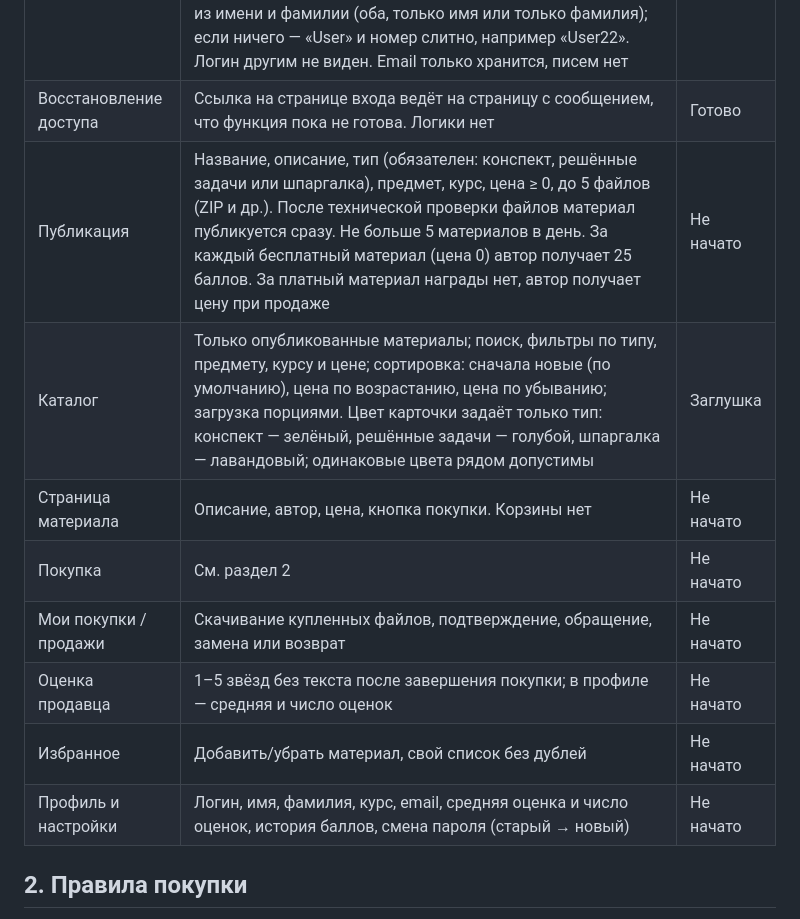
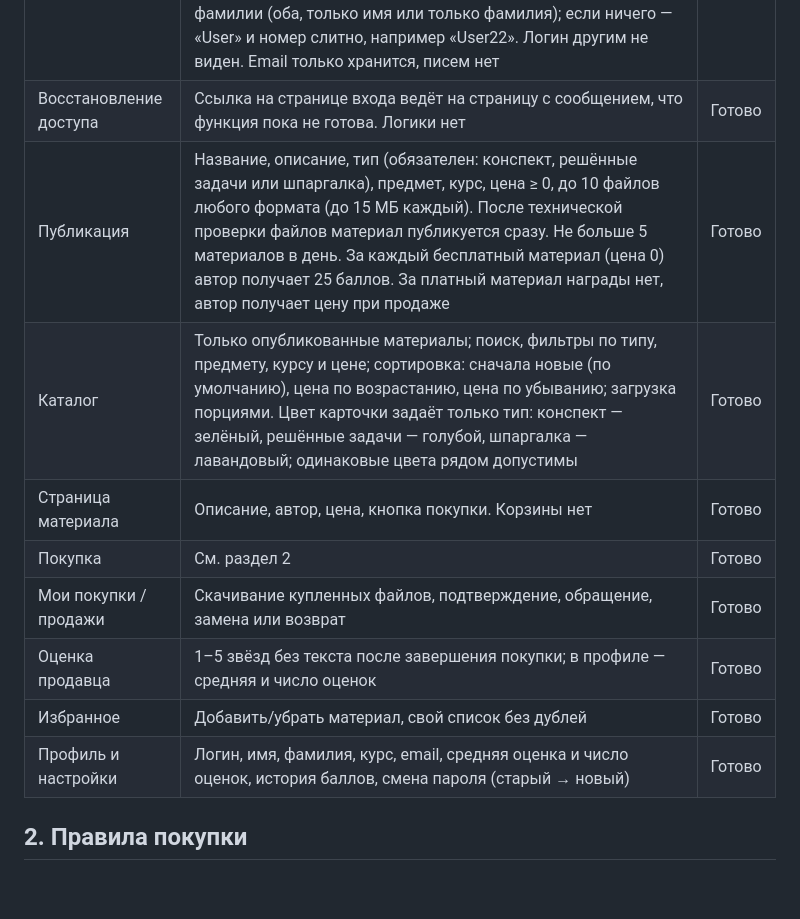
Before and after one commit to i10123/unimarket, a Markdown page: docs/mvp/SPECIFICATION.md, the part around one of its changes. GitHub-like rendering; blank space fills up the shorter version.

```diff
--- a/docs/mvp/SPECIFICATION.md
+++ b/docs/mvp/SPECIFICATION.md
@@ -10,14 +10,14 @@
 |---|---|---|
 | Аккаунт | Регистрация в два шага. Шаг 1: логин, пароль, повтор пароля, согласие с правилами; логин сразу проверяется на занятость. Шаг 2 можно пропустить: имя, фамилия, курс, email (все необязательны). С шага 2 можно вернуться на шаг 1. Аккаунт создаётся только в конце шага 2: вход выполнен, начислен приветственный бонус 100 баллов. Повторный вход и выход. Логин: 3–32 символа (латиница, цифры, _ . -), без учёта регистра. Другим показывается то, что заполнено из имени и фамилии (оба, только имя или только фамилия); если ничего — «User» и номер слитно, например «User22». Логин другим не виден. Email только хранится, писем нет | Готово |
 | Восстановление доступа | Ссылка на странице входа ведёт на страницу с сообщением, что функция пока не готова. Логики нет | Готово |
-| Публикация | Название, описание, тип (обязателен: конспект, решённые задачи или шпаргалка), предмет, курс, цена ≥ 0, до 5 файлов (ZIP и др.). После технической проверки файлов материал публикуется сразу. Не больше 5 материалов в день. За каждый бесплатный материал (цена 0) автор получает 25 баллов. За платный материал награды нет, автор получает цену при продаже | Не начато |
-| Каталог | Только опубликованные материалы; поиск, фильтры по типу, предмету, курсу и цене; сортировка: сначала новые (по умолчанию), цена по возрастанию, цена по убыванию; загрузка порциями. Цвет карточки задаёт только тип: конспект — зелёный, решённые задачи — голубой, шпаргалка — лавандовый; одинаковые цвета рядом допустимы | Заглушка |
-| Страница материала | Описание, автор, цена, кнопка покупки. Корзины нет | Не начато |
-| Покупка | См. раздел 2 | Не начато |
-| Мои покупки / продажи | Скачивание купленных файлов, подтверждение, обращение, замена или возврат | Не начато |
-| Оценка продавца | 1–5 звёзд без текста после завершения покупки; в профиле — средняя и число оценок | Не начато |
-| Избранное | Добавить/убрать материал, свой список без дублей | Не начато |
-| Профиль и настройки | Логин, имя, фамилия, курс, email, средняя оценка и число оценок, история баллов, смена пароля (старый → новый) | Не начато |
+| Публикация | Название, описание, тип (обязателен: конспект, решённые задачи или шпаргалка), предмет, курс, цена ≥ 0, до 10 файлов любого формата (до 15 МБ каждый). После технической проверки файлов материал публикуется сразу. Не больше 5 материалов в день. За каждый бесплатный материал (цена 0) автор получает 25 баллов. За платный материал награды нет, автор получает цену при продаже | Готово |
+| Каталог | Только опубликованные материалы; поиск, фильтры по типу, предмету, курсу и цене; сортировка: сначала новые (по умолчанию), цена по возрастанию, цена по убыванию; загрузка порциями. Цвет карточки задаёт только тип: конспект — зелёный, решённые задачи — голубой, шпаргалка — лавандовый; одинаковые цвета рядом допустимы | Готово |
+| Страница материала | Описание, автор, цена, кнопка покупки. Корзины нет | Готово |
+| Покупка | См. раздел 2 | Готово |
+| Мои покупки / продажи | Скачивание купленных файлов, подтверждение, обращение, замена или возврат | Готово |
+| Оценка продавца | 1–5 звёзд без текста после завершения покупки; в профиле — средняя и число оценок | Готово |
+| Избранное | Добавить/убрать материал, свой список без дублей | Готово |
+| Профиль и настройки | Логин, имя, фамилия, курс, email, средняя оценка и число оценок, история баллов, смена пароля (старый → новый) | Готово |
 
 ## 2. Правила покупки
 
```
Also changed, not shown: other parts of docs/mvp/SPECIFICATION.md (+8 -15 lines), README.md (+18 -20 lines).
